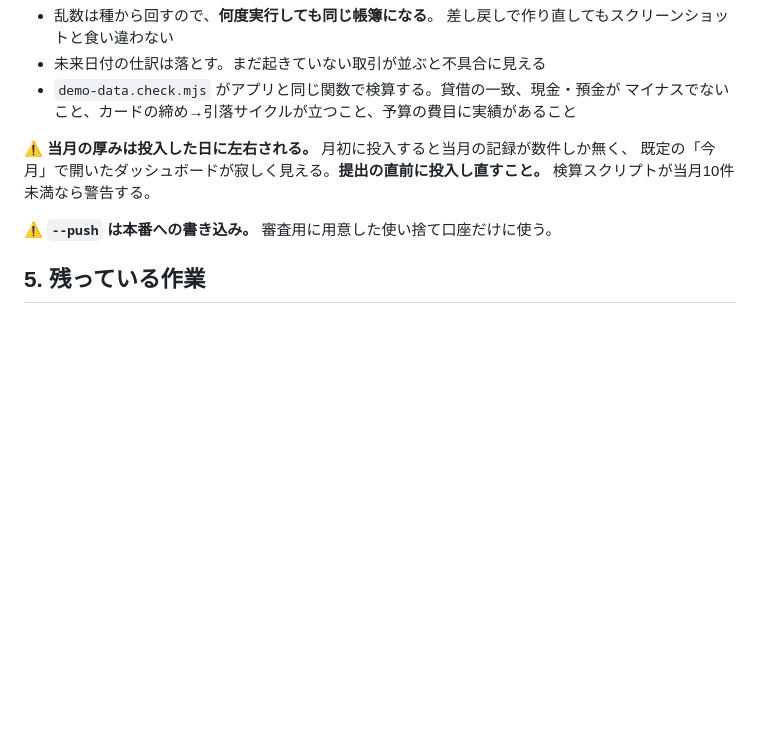
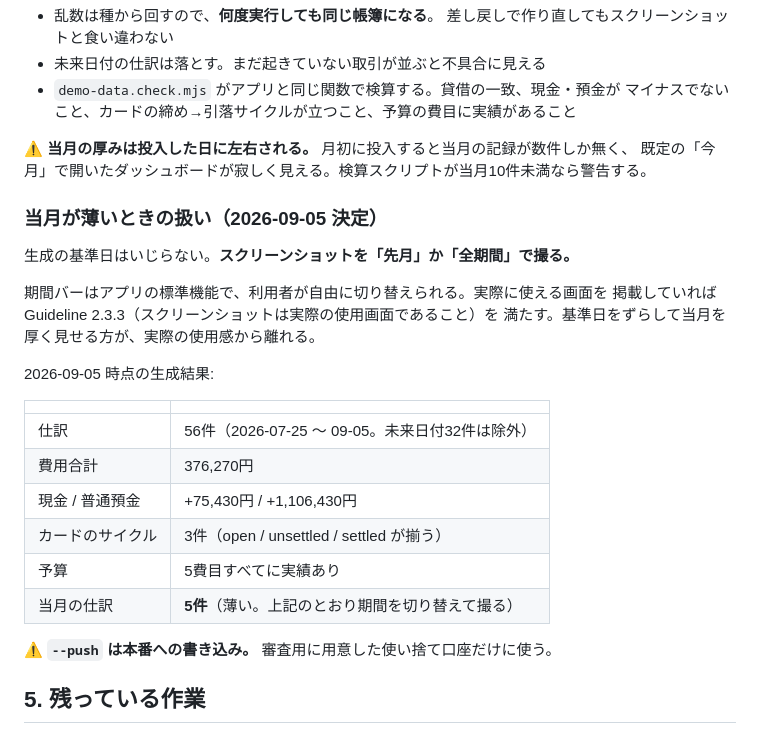
Before and after one commit to kou2852/kakiebo, a Markdown page: docs/appstore/SUBMISSION.md, the part around the change. GitHub-like rendering; blank space fills up the shorter version.

Commit message:
docs(appstore): デモ帳簿の当月が薄いときの扱いを決める
生成の基準日はいじらず、スクリーンショットを「先月」か「全期間」で撮る。
期間バーはアプリの標準機能で利用者が自由に切り替えられるため、実際に
使える画面を掲載していれば Guideline 2.3.3 を満たす。基準日をずらして
当月を厚く見せる方が実際の使用感から離れる。

2026-09-05 時点の生成結果（仕訳56件・当月5件）も記録した。

Co-Authored-By: Claude Opus 5 <noreply@anthropic.com>
Claude-Session: https://claude.ai/code/session_01KGzQxG7QB5p8CK713xKc9i

```diff
--- a/docs/appstore/SUBMISSION.md
+++ b/docs/appstore/SUBMISSION.md
@@ -465,8 +465,26 @@ node scripts/demo-data.mjs --push          # 本番のデモ口座へ投入（
   マイナスでないこと、カードの締め→引落サイクルが立つこと、予算の費目に実績があること
 
 **⚠ 当月の厚みは投入した日に左右される。** 月初に投入すると当月の記録が数件しか無く、
-既定の「今月」で開いたダッシュボードが寂しく見える。**提出の直前に投入し直すこと。**
-検算スクリプトが当月10件未満なら警告する。
+既定の「今月」で開いたダッシュボードが寂しく見える。検算スクリプトが当月10件未満なら警告する。
+
+### 当月が薄いときの扱い（2026-09-05 決定）
+
+生成の基準日はいじらない。**スクリーンショットを「先月」か「全期間」で撮る。**
+
+期間バーはアプリの標準機能で、利用者が自由に切り替えられる。実際に使える画面を
+掲載していれば Guideline 2.3.3（スクリーンショットは実際の使用画面であること）を
+満たす。基準日をずらして当月を厚く見せる方が、実際の使用感から離れる。
+
+2026-09-05 時点の生成結果:
+
+| | |
+|---|---|
+| 仕訳 | 56件（2026-07-25 〜 09-05。未来日付32件は除外） |
+| 費用合計 | 376,270円 |
+| 現金 / 普通預金 | +75,430円 / +1,106,430円 |
+| カードのサイクル | 3件（open / unsettled / settled が揃う） |
+| 予算 | 5費目すべてに実績あり |
+| 当月の仕訳 | **5件**（薄い。上記のとおり期間を切り替えて撮る） |
 
 **⚠ `--push` は本番への書き込み。** 審査用に用意した使い捨て口座だけに使う。
 
```
